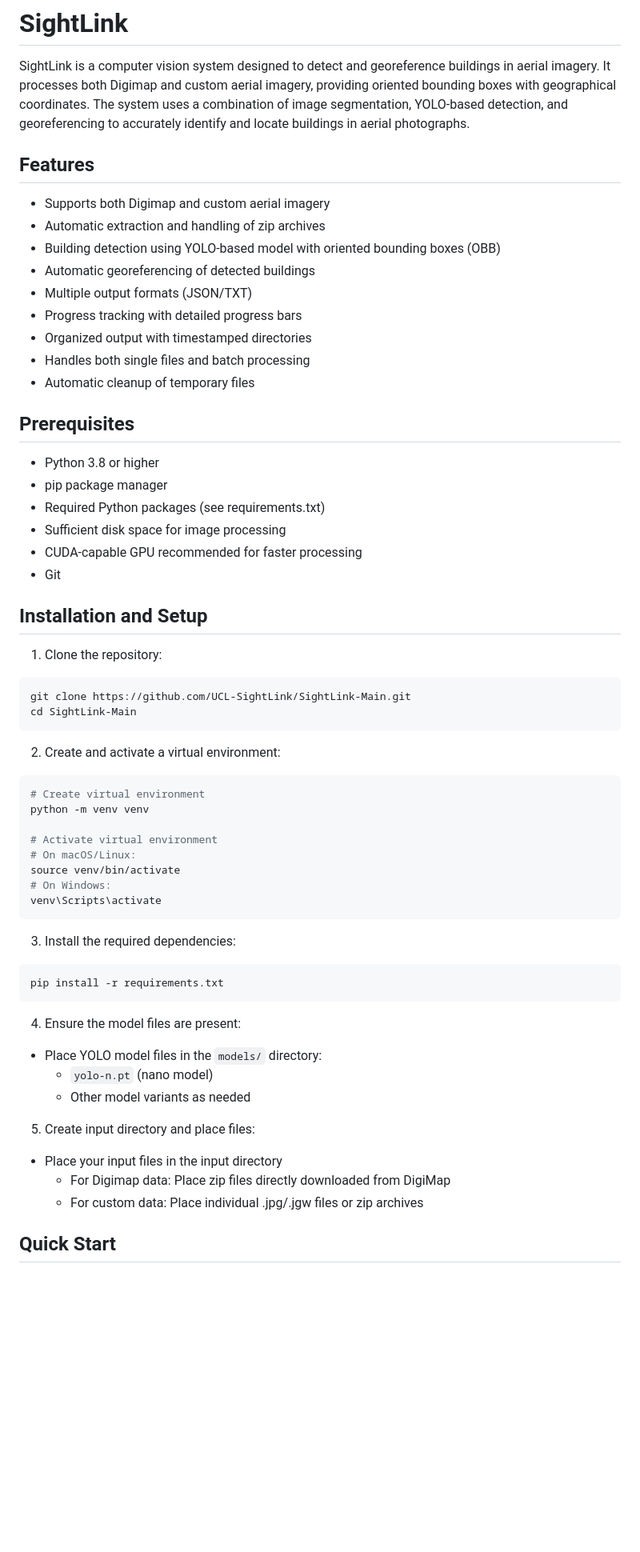
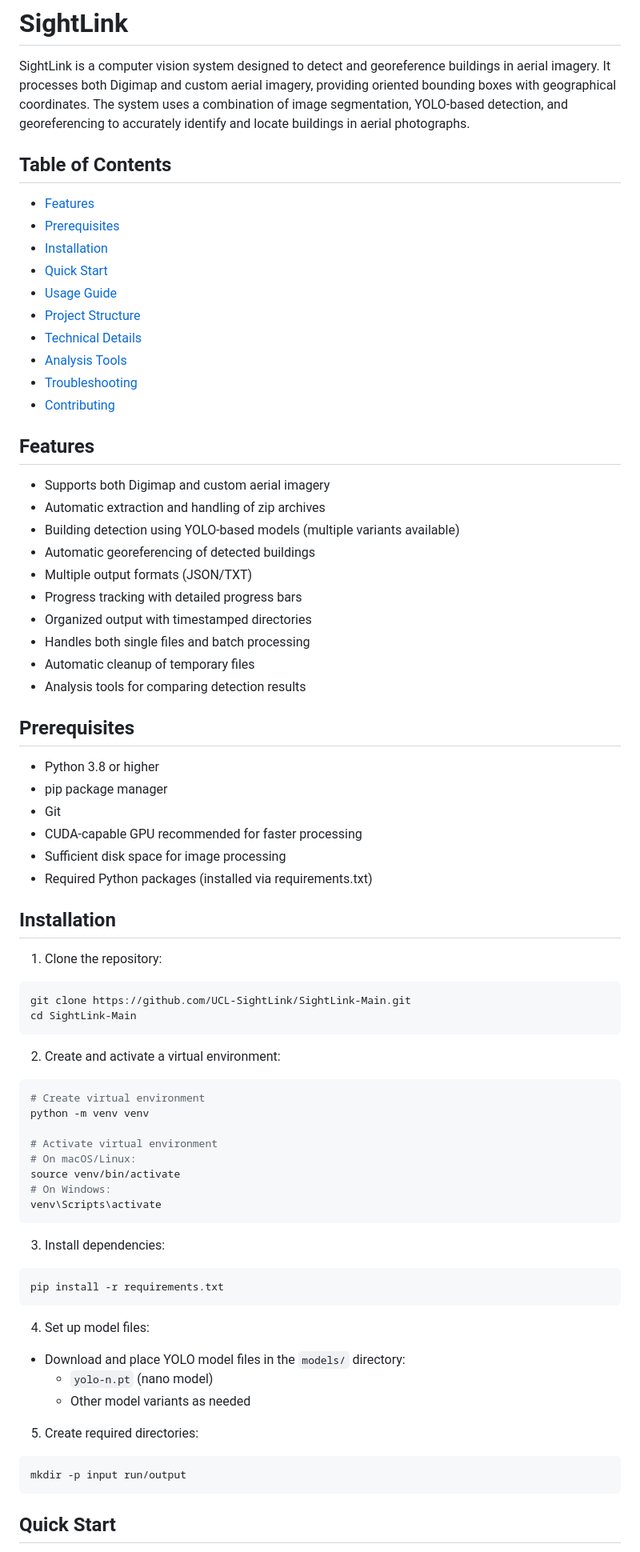
Before and after one commit to Edw00765/SightLinks-Main, a Markdown page: README.md, the part around one of its changes. Shown at 80% size. GitHub-like rendering; blank space fills up the shorter version.

````diff
--- a/README.md
+++ b/README.md
@@ -1,39 +1,50 @@
 # SightLink
 
 SightLink is a computer vision system designed to detect and georeference buildings in aerial imagery. It processes both Digimap and custom aerial imagery, providing oriented bounding boxes with geographical coordinates. The system uses a combination of image segmentation, YOLO-based detection, and georeferencing to accurately identify and locate buildings in aerial photographs.
+
+## Table of Contents
+- [Features](#features)
+- [Prerequisites](#prerequisites)
+- [Installation](#installation)
+- [Quick Start](#quick-start)
+- [Usage Guide](#usage-guide)
+- [Project Structure](#project-structure)
+- [Technical Details](#technical-details)
+- [Analysis Tools](#analysis-tools)
+- [Troubleshooting](#troubleshooting)
+- [Contributing](#contributing)
 
 ## Features
 
 - Supports both Digimap and custom aerial imagery
 - Automatic extraction and handling of zip archives
-- Building detection using YOLO-based model with oriented bounding boxes (OBB)
+- Building detection using YOLO-based models (multiple variants available)
 - Automatic georeferencing of detected buildings
 - Multiple output formats (JSON/TXT)
 - Progress tracking with detailed progress bars
 - Organized output with timestamped directories
 - Handles both single files and batch processing
 - Automatic cleanup of temporary files
+- Analysis tools for comparing detection results
 
 ## Prerequisites
 
 - Python 3.8 or higher
 - pip package manager
-- Required Python packages (see requirements.txt)
+- Git
+- CUDA-capable GPU recommended for faster processing
 - Sufficient disk space for image processing
-- CUDA-capable GPU recommended for faster processing
-- Git
+- Required Python packages (installed via requirements.txt)
 
-## Installation and Setup
+## Installation
 
 1. Clone the repository:
-
 ```bash
 git clone https://github.com/UCL-SightLink/SightLink-Main.git
 cd SightLink-Main
 ```
 
 2. Create and activate a virtual environment:
-
 ```bash
 # Create virtual environment
 python -m venv venv
@@ -45,23 +56,20 @@ source venv/bin/activate
 venv\Scripts\activate
 ```
 
-3. Install the required dependencies:
-
+3. Install dependencies:
 ```bash
 pip install -r requirements.txt
 ```
 
-4. Ensure the model files are present:
-
-- Place YOLO model files in the `models/` directory:
+4. Set up model files:
+- Download and place YOLO model files in the `models/` directory:
   - `yolo-n.pt` (nano model)
   - Other model variants as needed
 
-5. Create input directory and place files:
-
-* Place your input files in the input directory
-  * For Digimap data: Place zip files directly downloaded from DigiMap
-  * For custom data: Place individual .jpg/.jgw files or zip archives
+5. Create required directories:
+```bash
+mkdir -p input run/output
+```
 
 ## Quick Start
 
````
Also changed, not shown: other parts of README.md (+96 -112 lines).
